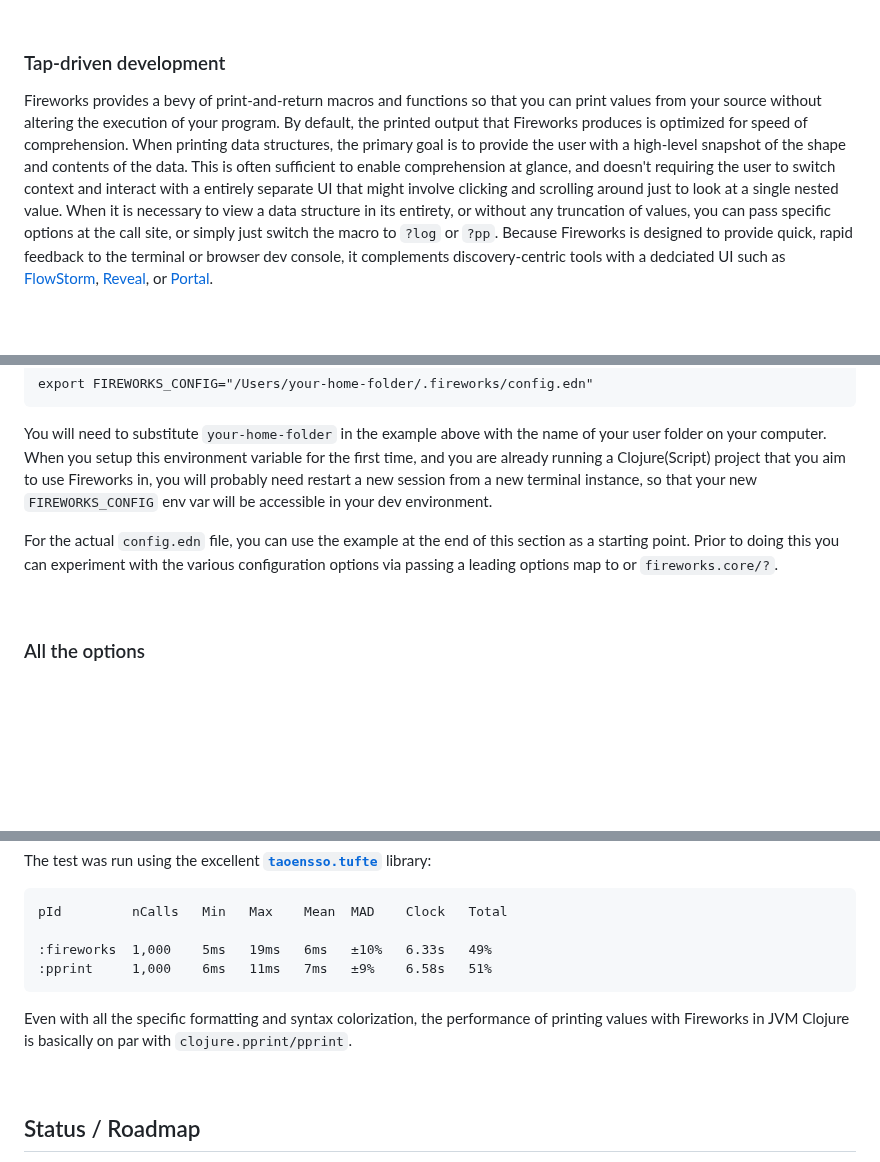
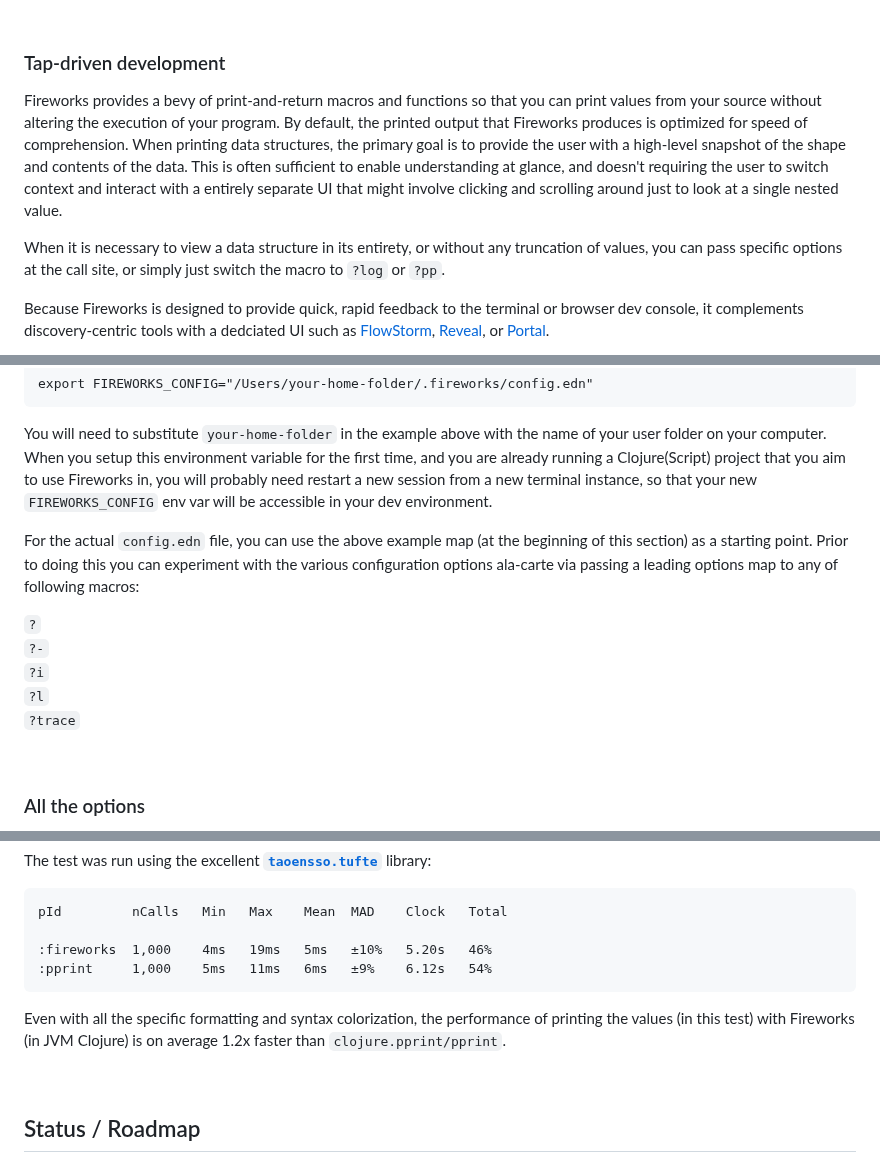
Before and after one commit to paintparty/fireworks, a Markdown page: README.md, 3 parts joined by grey strips. Drawn GitHub-style; blank space fills up the shorter version.

````diff
--- a/README.md
+++ b/README.md
@@ -145,6 +145,10 @@ The first argument can also be a map, which supplies various [config options](#o
 <br>
 
 ### Tap-driven development
-Fireworks provides a bevy of print-and-return macros and functions so that you can print values from your source without altering the execution of your program. By default, the printed output that Fireworks produces is optimized for speed of comprehension. When printing data structures, the primary goal is to provide the user with a high-level snapshot of the shape and contents of the data. This is often sufficient to enable comprehension at glance, and doesn't requiring the user to switch context and interact with a entirely separate UI that might involve clicking and scrolling around just to look at a single nested value. When it is necessary to view a data structure in its entirety, or without any truncation of values, you can pass specific options at the call site, or simply just switch the macro to `?log` or `?pp`. Because Fireworks is designed to provide quick, rapid feedback to the terminal or browser dev console, it complements discovery-centric tools with a dedciated UI such as [FlowStorm](https://www.flow-storm.org/), [Reveal](https://vlaaad.github.io/reveal/), or [Portal](https://github.com/djblue/portal).
+Fireworks provides a bevy of print-and-return macros and functions so that you can print values from your source without altering the execution of your program. By default, the printed output that Fireworks produces is optimized for speed of comprehension. When printing data structures, the primary goal is to provide the user with a high-level snapshot of the shape and contents of the data. This is often sufficient to enable understanding at glance, and doesn't requiring the user to switch context and interact with a entirely separate UI that might involve clicking and scrolling around just to look at a single nested value.
+
+When it is necessary to view a data structure in its entirety, or without any truncation of values, you can pass specific options at the call site, or simply just switch the macro to `?log` or `?pp`.
+
+Because Fireworks is designed to provide quick, rapid feedback to the terminal or browser dev console, it complements discovery-centric tools with a dedciated UI such as [FlowStorm](https://www.flow-storm.org/), [Reveal](https://vlaaad.github.io/reveal/), or [Portal](https://github.com/djblue/portal).
 
 
@@ -274,7 +275,13 @@ export FIREWORKS_CONFIG="/Users/your-home-folder/.fireworks/config.edn"
 
 You will need to substitute `your-home-folder` in the example above with the name of your user folder on your computer. When you setup this environment variable for the first time, and you are already running a Clojure(Script) project that you aim to use Fireworks in, you will probably need restart a new session from a new terminal instance, so that your new `FIREWORKS_CONFIG` env var will be accessible in your dev environment.
 
-For the actual `config.edn` file, you can use the example at the end of this section as a starting point. Prior to doing this you can experiment with the various configuration options via passing a leading options map to or `fireworks.core/?`.
+For the actual `config.edn` file, you can use the above example map (at the beginning of this section) as a starting point. Prior to doing this you can experiment with the various configuration options ala-carte via passing a leading options map to any of following macros:
+
+`?`<br>
+`?-`<br>
+`?i`<br>
+`?l`<br>
+`?trace`<br>
 
 <br>
 
@@ -807,10 +814,10 @@ The test was run using the excellent <a href="https://github.com/taoensso/tufte"
 ```
 pId         nCalls   Min   Max    Mean  MAD    Clock   Total
 
-:fireworks  1,000    5ms   19ms   6ms   ±10%   6.33s   49%
-:pprint     1,000    6ms   11ms   7ms   ±9%    6.58s   51%
+:fireworks  1,000    4ms   19ms   5ms   ±10%   5.20s   46%
+:pprint     1,000    5ms   11ms   6ms   ±9%    6.12s   54%
 ```
-Even with all the specific formatting and syntax colorization, the performance of printing values with Fireworks in JVM Clojure is basically on par with `clojure.pprint/pprint`.
+Even with all the specific formatting and syntax colorization, the performance of printing the values (in this test) with Fireworks (in JVM Clojure) is on average 1.2x faster than `clojure.pprint/pprint`.
 
 <br>
 
````
Also changed, not shown: other parts of README.md (+9 -12 lines).
